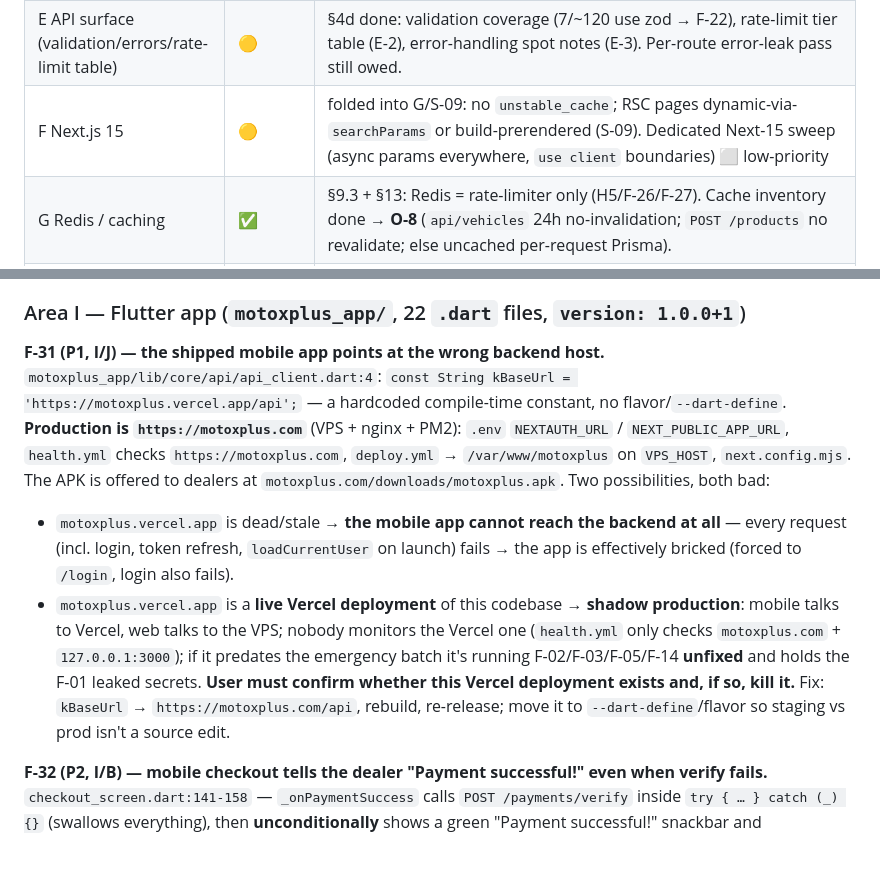
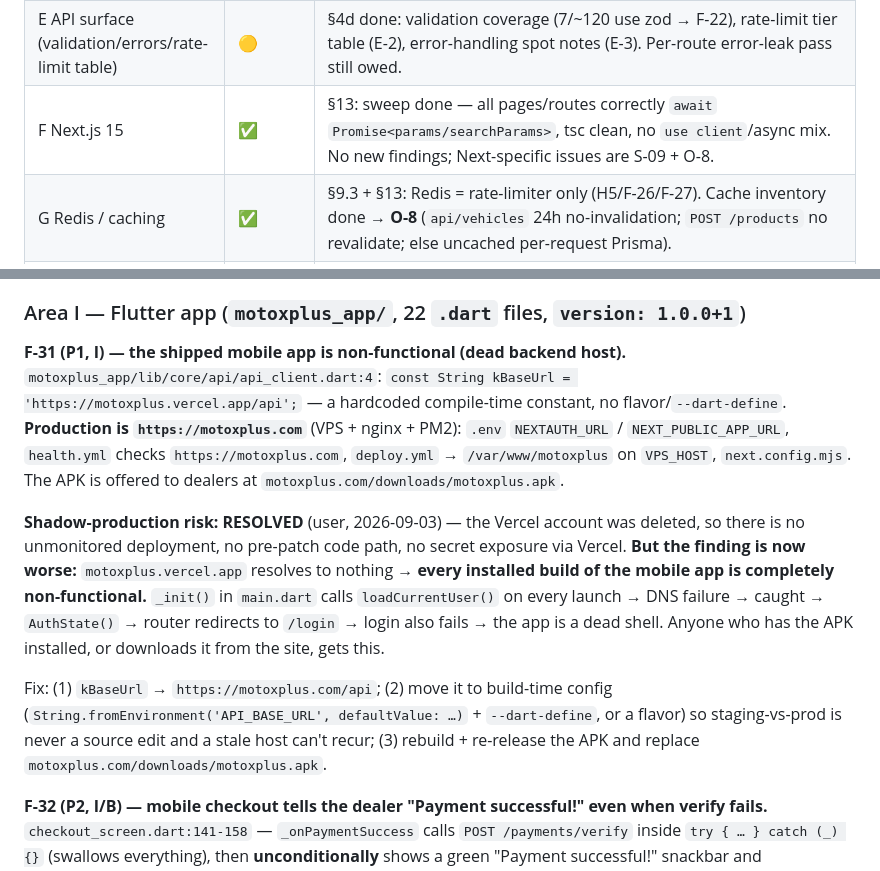
Before and after one commit to manishgiri31/motoxplus, a Markdown page: AUDIT/01-findings.md, 2 parts joined by grey strips. Drawn GitHub-style.

```diff
--- a/AUDIT/01-findings.md
+++ b/AUDIT/01-findings.md
@@ -33,7 +33,7 @@ Legend: ✅ fully read · 🟡 partially read / key files only · ⬜ not yet
 | C shipping | ✅ code / 🟡 vs live | `client/shipment/tracking/cancel/webhook/serviceability/rates` read; reconciled with `docs/delhivery-audit.md`. |
 | D data layer | ✅ (API) / 🟡 (RSC) | §4e + §12: `Order.status` writers (F-24), N+1 clear in API routes, index gaps (F-25, now unblocked), `decrementStock` guard confirmed, **H6 RESOLVED (no drift)**, **txn sweep done → F-30** (procurement/CRM), **F-29** (`upi/[orderId]` hardcoded bank details). Owed: `admin/*` RSC page query cost (Area H, needs app running). |
 | E API surface (validation/errors/rate-limit table) | 🟡 | §4d done: validation coverage (7/~120 use zod → F-22), rate-limit tier table (E-2), error-handling spot notes (E-3). Per-route error-leak pass still owed. |
-| F Next.js 15 | 🟡 | folded into G/S-09: no `unstable_cache`; RSC pages dynamic-via-`searchParams` or build-prerendered (S-09). Dedicated Next-15 sweep (async params everywhere, `use client` boundaries) ⬜ low-priority |
+| F Next.js 15 | ✅ | §13: sweep done — all pages/routes correctly `await` `Promise<params/searchParams>`, tsc clean, no `use client`/async mix. No new findings; Next-specific issues are S-09 + O-8. |
 | G Redis / caching | ✅ | §9.3 + §13: Redis = rate-limiter only (H5/F-26/F-27). Cache inventory done → **O-8** (`api/vehicles` 24h no-invalidation; `POST /products` no revalidate; else uncached per-request Prisma). |
 | H web UI | ⬜ | **BLOCKED — needs a running app + DB.** Local `:5433` dead, `:5432` is a different PG, no tunnel. Owed: RSC page query cost, O-1/S-03/S-08 staff-nav checks, visual pass. Needs user to run `npm run dev` against a DB or provide a tunnel. |
 | I Flutter app | ✅ | §14: **F-31** (wrong backend host — vercel.app), **F-32** (fake "Payment successful"), **F-33** (concurrent-refresh logout), O-9. |
@@ -711,23 +711,26 @@ silently receiving real customer payments is worse than a visible configuration
 
 ### Area I — Flutter app (`motoxplus_app/`, 22 `.dart` files, `version: 1.0.0+1`)
 
-**F-31 (P1, I/J) — the shipped mobile app points at the wrong backend host.**
+**F-31 (P1, I) — the shipped mobile app is non-functional (dead backend host).**
 `motoxplus_app/lib/core/api/api_client.dart:4`: `const String kBaseUrl =
 'https://motoxplus.vercel.app/api';` — a hardcoded compile-time constant, no
 flavor/`--dart-define`. **Production is `https://motoxplus.com`** (VPS + nginx + PM2):
 `.env` `NEXTAUTH_URL` / `NEXT_PUBLIC_APP_URL`, `health.yml` checks `https://motoxplus.com`,
 `deploy.yml` → `/var/www/motoxplus` on `VPS_HOST`, `next.config.mjs`. The APK is offered to
-dealers at `motoxplus.com/downloads/motoxplus.apk`. Two possibilities, both bad:
-- `motoxplus.vercel.app` is dead/stale → **the mobile app cannot reach the backend at all** —
-  every request (incl. login, token refresh, `loadCurrentUser` on launch) fails → the app is
-  effectively bricked (forced to `/login`, login also fails).
-- `motoxplus.vercel.app` is a **live Vercel deployment** of this codebase → **shadow
-  production**: mobile talks to Vercel, web talks to the VPS; nobody monitors the Vercel one
-  (`health.yml` only checks `motoxplus.com` + `127.0.0.1:3000`); if it predates the emergency
-  batch it's running F-02/F-03/F-05/F-14 **unfixed** and holds the F-01 leaked secrets. **User
-  must confirm whether this Vercel deployment exists and, if so, kill it.**
-  Fix: `kBaseUrl` → `https://motoxplus.com/api`, rebuild, re-release; move it to
-  `--dart-define`/flavor so staging vs prod isn't a source edit.
+dealers at `motoxplus.com/downloads/motoxplus.apk`.
+
+**Shadow-production risk: RESOLVED** (user, 2026-09-03) — the Vercel account was deleted, so
+there is no unmonitored deployment, no pre-patch code path, no secret exposure via Vercel.
+**But the finding is now worse:** `motoxplus.vercel.app` resolves to nothing → **every
+installed build of the mobile app is completely non-functional.** `_init()` in `main.dart`
+calls `loadCurrentUser()` on every launch → DNS failure → caught → `AuthState()` → router
+redirects to `/login` → login also fails → the app is a dead shell. Anyone who has the APK
+installed, or downloads it from the site, gets this.
+
+Fix: (1) `kBaseUrl` → `https://motoxplus.com/api`; (2) move it to build-time config
+(`String.fromEnvironment('API_BASE_URL', defaultValue: …)` + `--dart-define`, or a flavor) so
+staging-vs-prod is never a source edit and a stale host can't recur; (3) rebuild + re-release
+the APK and replace `motoxplus.com/downloads/motoxplus.apk`.
 
 **F-32 (P2, I/B) — mobile checkout tells the dealer "Payment successful!" even when verify
 fails.** `checkout_screen.dart:141-158` — `_onPaymentSuccess` calls `POST /payments/verify`
```
Also changed, not shown: other parts of AUDIT/01-findings.md (+54 -1 lines), AUDIT/02-report.md (added, +277 -0 lines).
